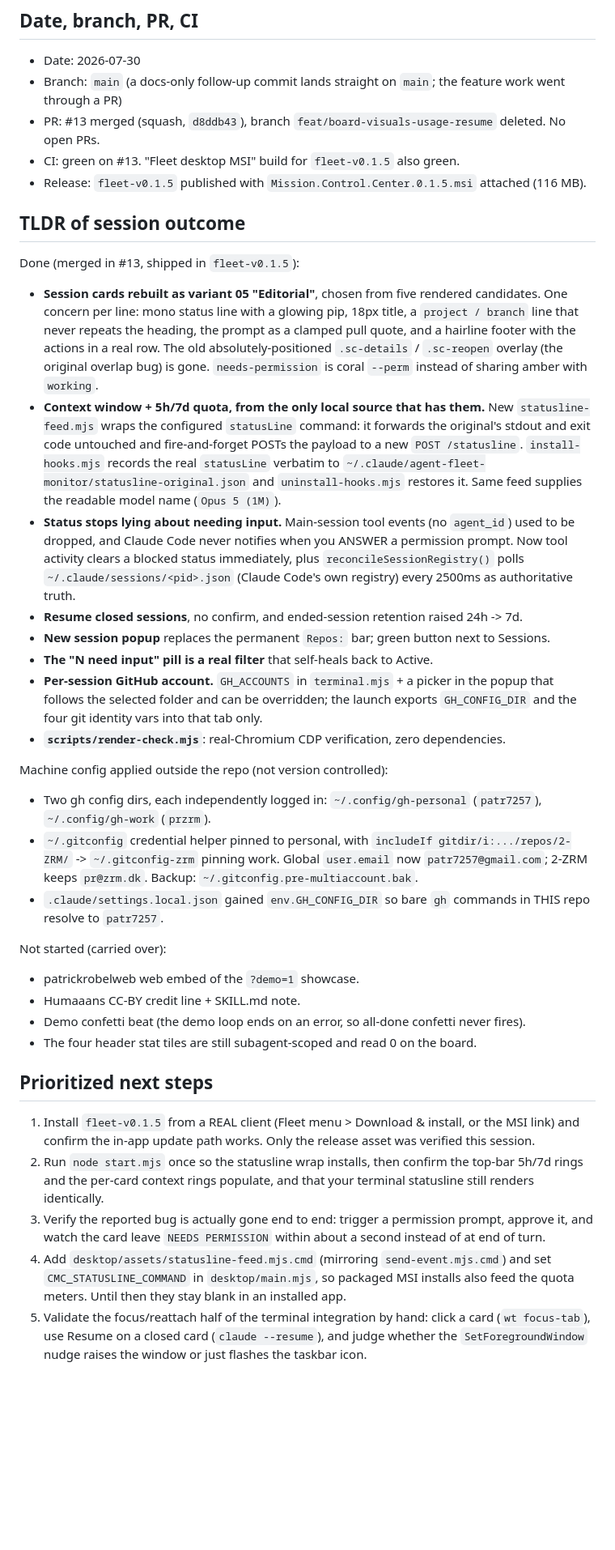
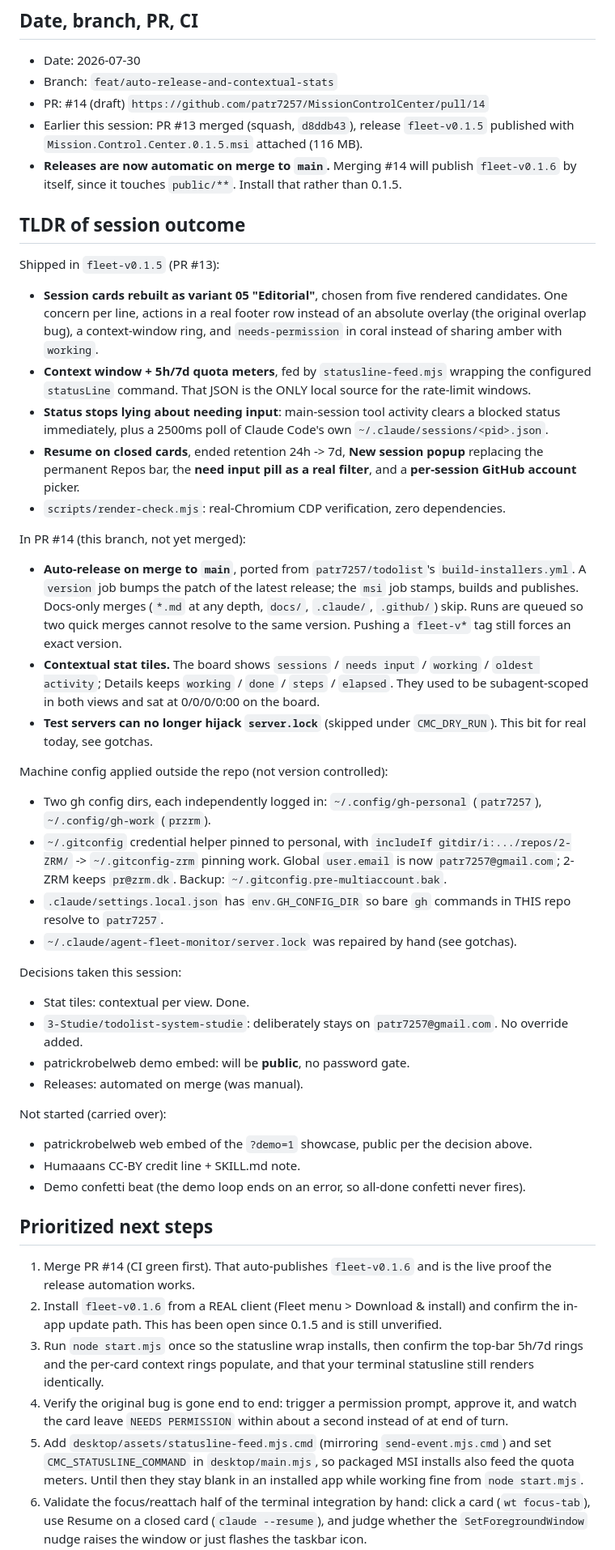
Before and after one commit to patr7257/MissionControlCenter, a Markdown page: HANDOVER.md, the part around one of its changes. Shown at 81% size. Rendered like a GitHub page; blank space fills up the shorter version.

```diff
--- a/HANDOVER.md
+++ b/HANDOVER.md
@@ -2,62 +2,73 @@
 
 ## Date, branch, PR, CI
 - Date: 2026-07-30
-- Branch: `main` (a docs-only follow-up commit lands straight on `main`; the feature work went through a PR)
-- PR: #13 merged (squash, `d8ddb43`), branch `feat/board-visuals-usage-resume` deleted. No open PRs.
-- CI: green on #13. "Fleet desktop MSI" build for `fleet-v0.1.5` also green.
-- Release: `fleet-v0.1.5` published with `Mission.Control.Center.0.1.5.msi` attached (116 MB).
+- Branch: `feat/auto-release-and-contextual-stats`
+- PR: #14 (draft) `https://github.com/patr7257/MissionControlCenter/pull/14`
+- Earlier this session: PR #13 merged (squash, `d8ddb43`), release `fleet-v0.1.5` published with
+  `Mission.Control.Center.0.1.5.msi` attached (116 MB).
+- **Releases are now automatic on merge to `main`.** Merging #14 will publish `fleet-v0.1.6` by
+  itself, since it touches `public/**`. Install that rather than 0.1.5.
 
 ## TLDR of session outcome
-Done (merged in #13, shipped in `fleet-v0.1.5`):
+Shipped in `fleet-v0.1.5` (PR #13):
 - **Session cards rebuilt as variant 05 "Editorial"**, chosen from five rendered candidates. One
-  concern per line: mono status line with a glowing pip, 18px title, a `project / branch` line that
-  never repeats the heading, the prompt as a clamped pull quote, and a hairline footer with the
-  actions in a real row. The old absolutely-positioned `.sc-details` / `.sc-reopen` overlay (the
-  original overlap bug) is gone. `needs-permission` is coral `--perm` instead of sharing amber with
+  concern per line, actions in a real footer row instead of an absolute overlay (the original overlap
+  bug), a context-window ring, and `needs-permission` in coral instead of sharing amber with
   `working`.
-- **Context window + 5h/7d quota, from the only local source that has them.** New
-  `statusline-feed.mjs` wraps the configured `statusLine` command: it forwards the original's stdout
-  and exit code untouched and fire-and-forget POSTs the payload to a new `POST /statusline`.
-  `install-hooks.mjs` records the real `statusLine` verbatim to
-  `~/.claude/agent-fleet-monitor/statusline-original.json` and `uninstall-hooks.mjs` restores it.
-  Same feed supplies the readable model name (`Opus 5 (1M)`).
-- **Status stops lying about needing input.** Main-session tool events (no `agent_id`) used to be
-  dropped, and Claude Code never notifies when you ANSWER a permission prompt. Now tool activity
-  clears a blocked status immediately, plus `reconcileSessionRegistry()` polls
-  `~/.claude/sessions/<pid>.json` (Claude Code's own registry) every 2500ms as authoritative truth.
-- **Resume closed sessions**, no confirm, and ended-session retention raised 24h -> 7d.
-- **New session popup** replaces the permanent `Repos:` bar; green button next to Sessions.
-- **The "N need input" pill is a real filter** that self-heals back to Active.
-- **Per-session GitHub account.** `GH_ACCOUNTS` in `terminal.mjs` + a picker in the popup that
-  follows the selected folder and can be overridden; the launch exports `GH_CONFIG_DIR` and the four
-  git identity vars into that tab only.
-- **`scripts/render-check.mjs`**: real-Chromium CDP verification, zero dependencies.
+- **Context window + 5h/7d quota meters**, fed by `statusline-feed.mjs` wrapping the configured
+  `statusLine` command. That JSON is the ONLY local source for the rate-limit windows.
+- **Status stops lying about needing input**: main-session tool activity clears a blocked status
+  immediately, plus a 2500ms poll of Claude Code's own `~/.claude/sessions/<pid>.json`.
+- **Resume on closed cards**, ended retention 24h -> 7d, **New session popup** replacing the
+  permanent Repos bar, the **need input pill as a real filter**, and a **per-session GitHub account**
+  picker.
+- `scripts/render-check.mjs`: real-Chromium CDP verification, zero dependencies.
+
+In PR #14 (this branch, not yet merged):
+- **Auto-release on merge to `main`**, ported from `patr7257/todolist`'s `build-installers.yml`. A
+  `version` job bumps the patch of the latest release; the `msi` job stamps, builds and publishes.
+  Docs-only merges (`*.md` at any depth, `docs/`, `.claude/`, `.github/`) skip. Runs are queued so
+  two quick merges cannot resolve to the same version. Pushing a `fleet-v*` tag still forces an exact
+  version.
+- **Contextual stat tiles.** The board shows `sessions` / `needs input` / `working` /
+  `oldest activity`; Details keeps `working` / `done` / `steps` / `elapsed`. They used to be
+  subagent-scoped in both views and sat at 0/0/0/0:00 on the board.
+- **Test servers can no longer hijack `server.lock`** (skipped under `CMC_DRY_RUN`). This bit for
+  real today, see gotchas.
 
 Machine config applied outside the repo (not version controlled):
 - Two gh config dirs, each independently logged in: `~/.config/gh-personal` (`patr7257`),
   `~/.config/gh-work` (`przrm`).
 - `~/.gitconfig` credential helper pinned to personal, with `includeIf gitdir/i:.../repos/2-ZRM/` ->
-  `~/.gitconfig-zrm` pinning work. Global `user.email` now `patr7257@gmail.com`; 2-ZRM keeps
+  `~/.gitconfig-zrm` pinning work. Global `user.email` is now `patr7257@gmail.com`; 2-ZRM keeps
   `pr@zrm.dk`. Backup: `~/.gitconfig.pre-multiaccount.bak`.
-- `.claude/settings.local.json` gained `env.GH_CONFIG_DIR` so bare `gh` commands in THIS repo resolve
-  to `patr7257`.
+- `.claude/settings.local.json` has `env.GH_CONFIG_DIR` so bare `gh` commands in THIS repo resolve to
+  `patr7257`.
+- `~/.claude/agent-fleet-monitor/server.lock` was repaired by hand (see gotchas).
+
+Decisions taken this session:
+- Stat tiles: contextual per view. Done.
+- `3-Studie/todolist-system-studie`: deliberately stays on `patr7257@gmail.com`. No override added.
+- patrickrobelweb demo embed: will be **public**, no password gate.
+- Releases: automated on merge (was manual).
 
 Not started (carried over):
-- patrickrobelweb web embed of the `?demo=1` showcase.
+- patrickrobelweb web embed of the `?demo=1` showcase, public per the decision above.
 - Humaaans CC-BY credit line + SKILL.md note.
 - Demo confetti beat (the demo loop ends on an error, so all-done confetti never fires).
-- The four header stat tiles are still subagent-scoped and read 0 on the board.
 
 ## Prioritized next steps
-1. Install `fleet-v0.1.5` from a REAL client (Fleet menu > Download & install, or the MSI link) and
-   confirm the in-app update path works. Only the release asset was verified this session.
-2. Run `node start.mjs` once so the statusline wrap installs, then confirm the top-bar 5h/7d rings and
+1. Merge PR #14 (CI green first). That auto-publishes `fleet-v0.1.6` and is the live proof the release
+   automation works.
+2. Install `fleet-v0.1.6` from a REAL client (Fleet menu > Download & install) and confirm the in-app
+   update path. This has been open since 0.1.5 and is still unverified.
+3. Run `node start.mjs` once so the statusline wrap installs, then confirm the top-bar 5h/7d rings and
    the per-card context rings populate, and that your terminal statusline still renders identically.
-3. Verify the reported bug is actually gone end to end: trigger a permission prompt, approve it, and
-   watch the card leave `NEEDS PERMISSION` within about a second instead of at end of turn.
-4. Add `desktop/assets/statusline-feed.mjs.cmd` (mirroring `send-event.mjs.cmd`) and set
+4. Verify the original bug is gone end to end: trigger a permission prompt, approve it, and watch the
+   card leave `NEEDS PERMISSION` within about a second instead of at end of turn.
+5. Add `desktop/assets/statusline-feed.mjs.cmd` (mirroring `send-event.mjs.cmd`) and set
    `CMC_STATUSLINE_COMMAND` in `desktop/main.mjs`, so packaged MSI installs also feed the quota
-   meters. Until then they stay blank in an installed app.
-5. Validate the focus/reattach half of the terminal integration by hand: click a card
+   meters. Until then they stay blank in an installed app while working fine from `node start.mjs`.
+6. Validate the focus/reattach half of the terminal integration by hand: click a card
    (`wt focus-tab`), use Resume on a closed card (`claude --resume`), and judge whether the
    `SetForegroundWindow` nudge raises the window or just flashes the taskbar icon.
```
Also changed, not shown: other parts of HANDOVER.md (+56 -48 lines).
